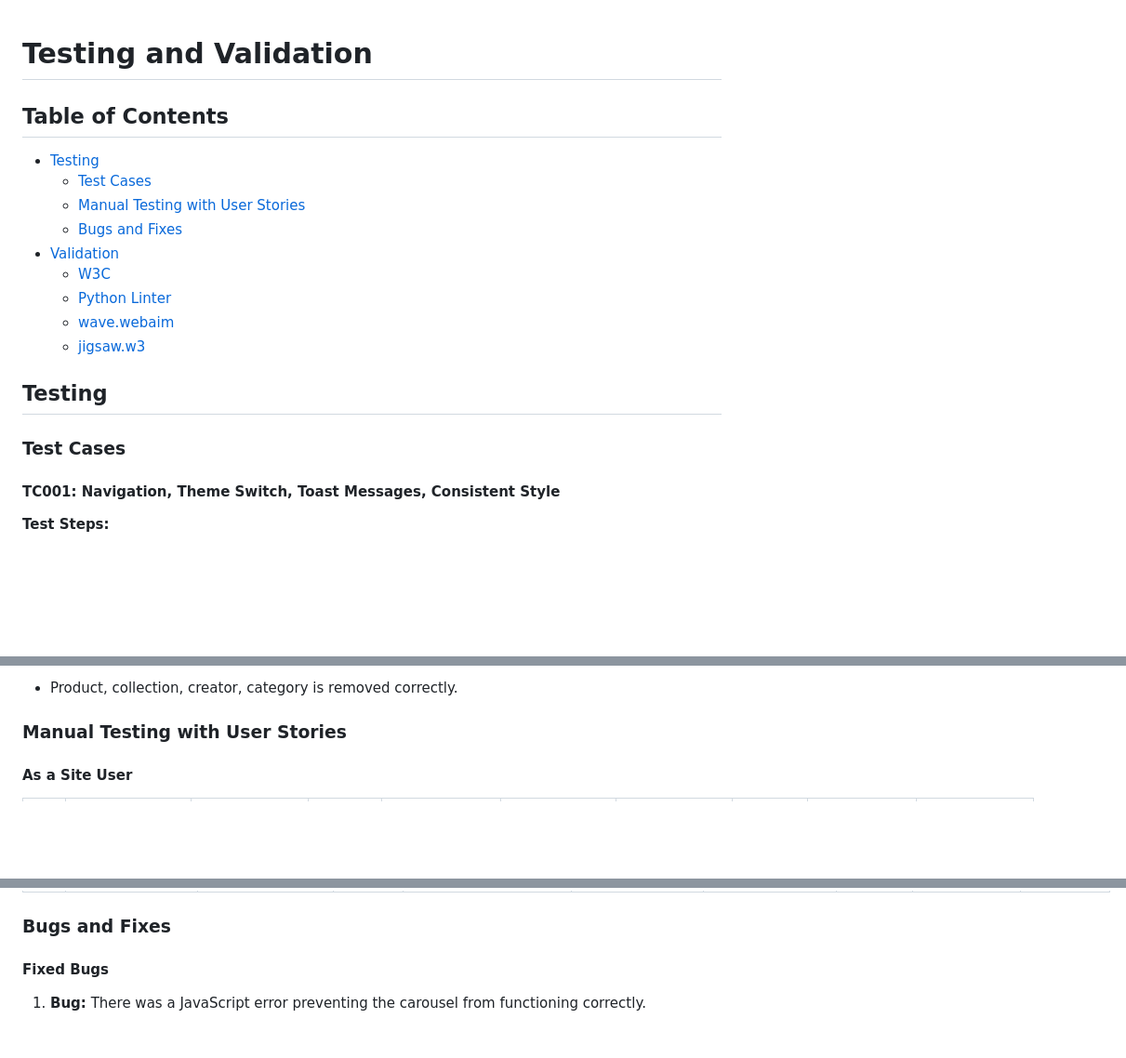
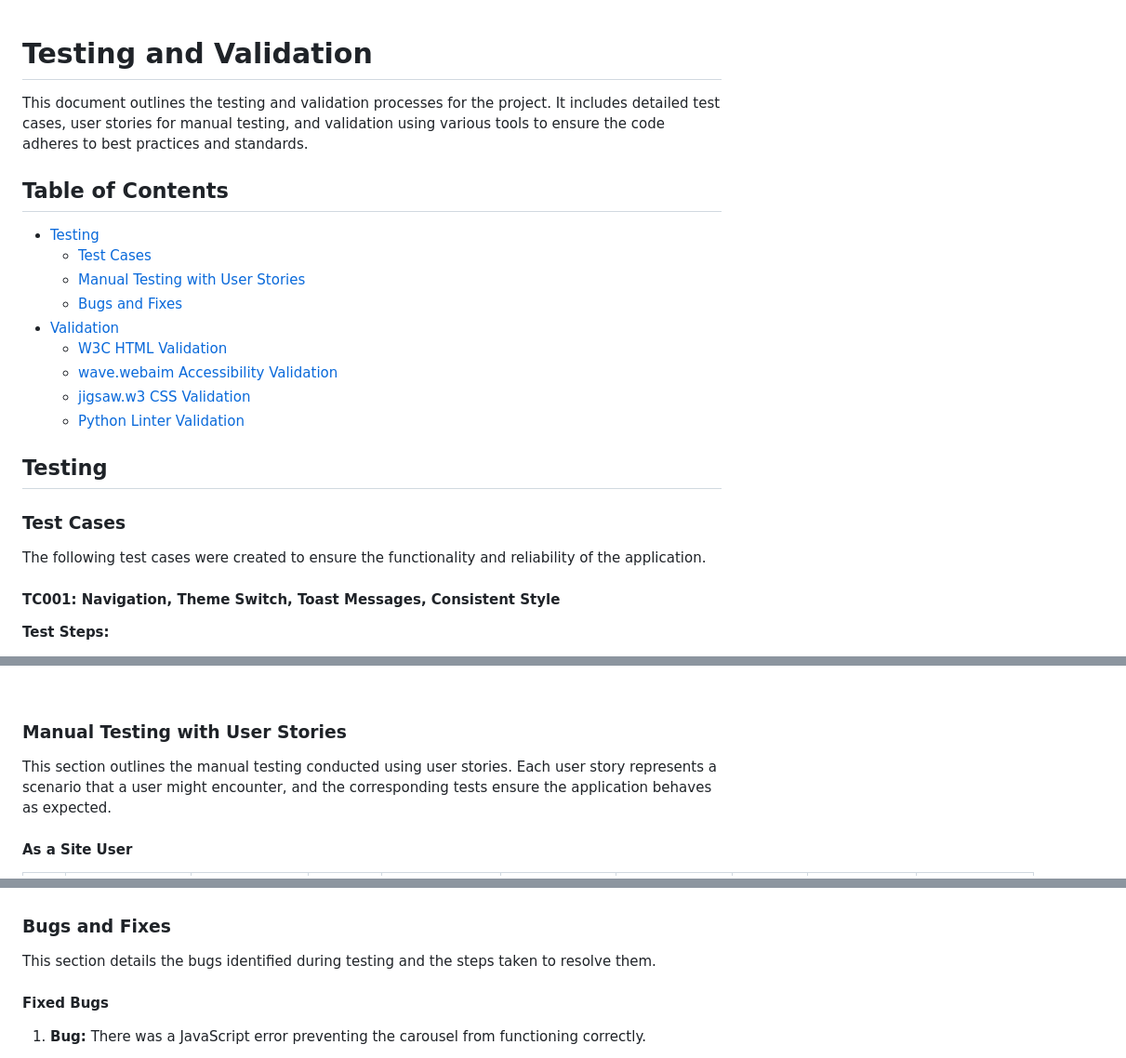
Before and after one commit to Freedy-FR/CI-P5-MagnaPlate, a Markdown page: TESTING.md, 3 parts joined by grey strips. Shown at 93% size. GitHub-like rendering; blank space fills up the shorter version.

```diff
--- a/TESTING.md
+++ b/TESTING.md
@@ -1,4 +1,6 @@
 # Testing and Validation
+
+This document outlines the testing and validation processes for the project. It includes detailed test cases, user stories for manual testing, and validation using various tools to ensure the code adheres to best practices and standards.
 
 ## Table of Contents
 
@@ -8,13 +10,15 @@
   - [Bugs and Fixes](#bugs-and-fixes)
 - [Validation](#validation)
-  - [W3C](#w3c)
-  - [Python Linter](#python-linter)
-  - [wave.webaim](#wavewebaim)
-  - [jigsaw.w3](#jigsaww3)
+  - [W3C HTML Validation](#w3c-html-validation)
+  - [wave.webaim Accessibility Validation](#wavewebaim-accessibility-validation)
+  - [jigsaw.w3 CSS Validation](#jigsaww3-css-validation)
+  - [Python Linter Validation](#python-linter-validation)
 
 ## Testing
 
 ### Test Cases
+
+The following test cases were created to ensure the functionality and reliability of the application.
 
 #### TC001: Navigation, Theme Switch, Toast Messages, Consistent Style
 
@@ -115,4 +126,6 @@
 ### Manual Testing with User Stories
+
+This section outlines the manual testing conducted using user stories. Each user story represents a scenario that a user might encounter, and the corresponding tests ensure the application behaves as expected.
 
 #### As a Site User
 
@@ -166,4 +185,6 @@
 ### Bugs and Fixes
+
+This section details the bugs identified during testing and the steps taken to resolve them.
 
 #### Fixed Bugs
 
```
Also changed, not shown: other parts of TESTING.md (+47 -1 lines).
